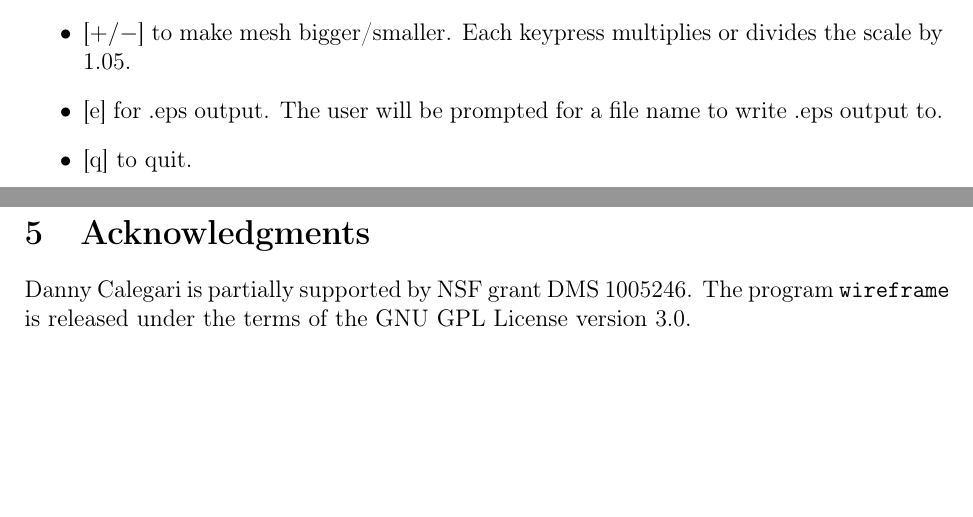
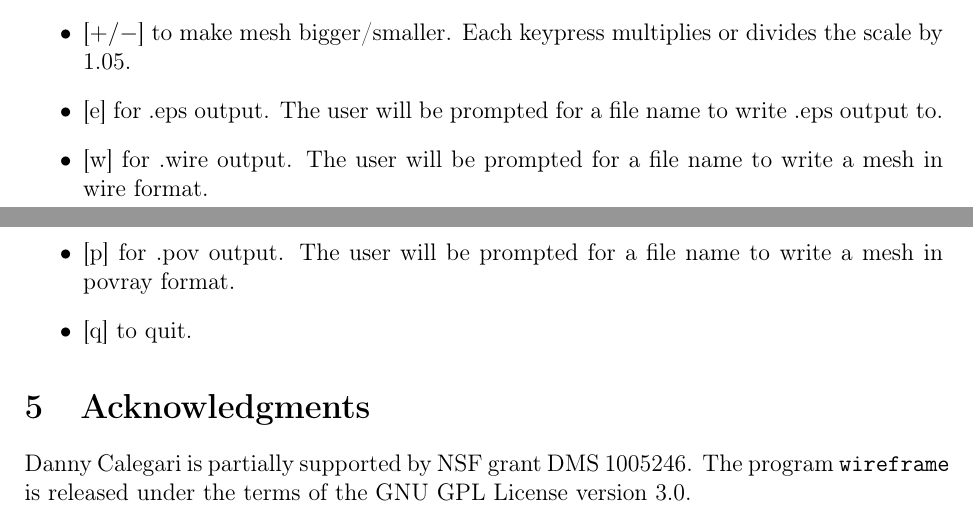
Before and after one commit to dannycalegari/wireframe, a LaTeX document (manual.tex): two parts of pages 5 and 6 of 6, joined at a grey line, cut so that both start at the same text, the shorter picture padded with empty space. Compiled offline with pdfLaTeX.

Commit message:
tweaked method to generate mesh from graph. added the option to output file in wire format or povray format.

```diff
--- a/manual.tex
+++ b/manual.tex
@@ -215,6 +215,10 @@ strange artifacts when smoothed or flowed; this command trims them off.}
 the $y$--$z$ plane.}
 \item{[$+/-$] to make mesh bigger/smaller. Each keypress multiplies or divides the scale by $1.05$.}
 \item{[e] for .eps output. The user will be prompted for a file name to write .eps output to.}
+\item{[w] for .wire output. The user will be prompted for a file name to write a mesh in
+wire format.}
+\item{[p] for .pov output. The user will be prompted for a file name to write a mesh in
+povray format.}
 \item{[q] to quit.}
 \end{itemize}
 
```
Also changed, not shown: manual.pdf, 6 other files.
